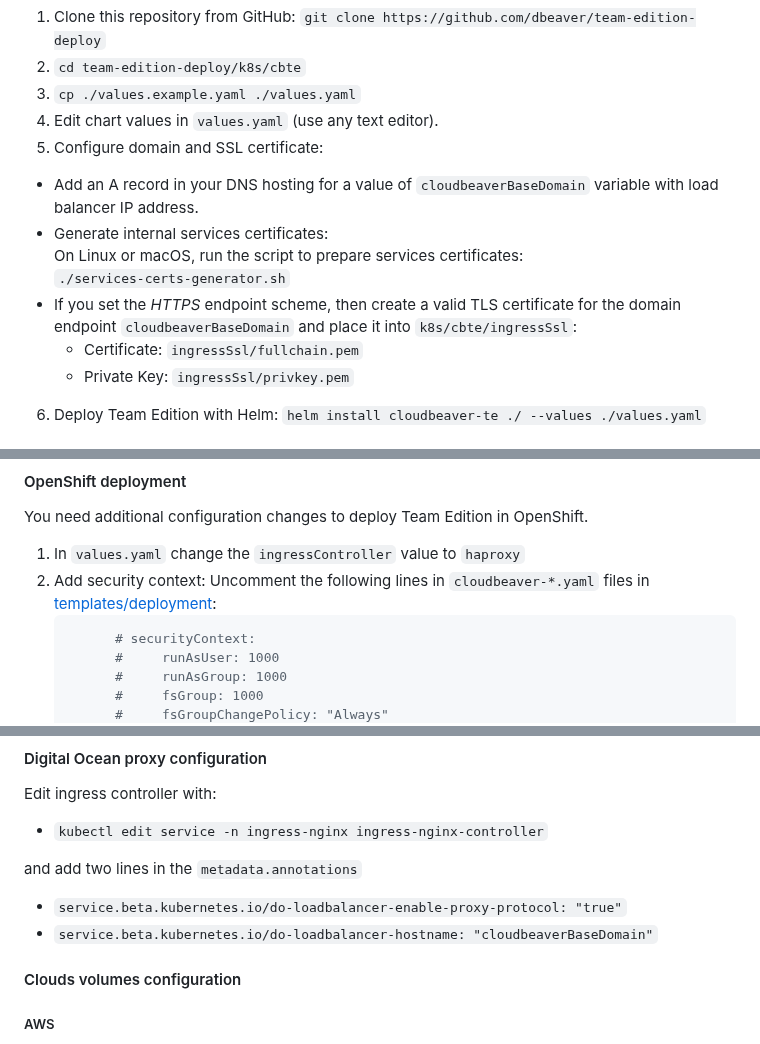
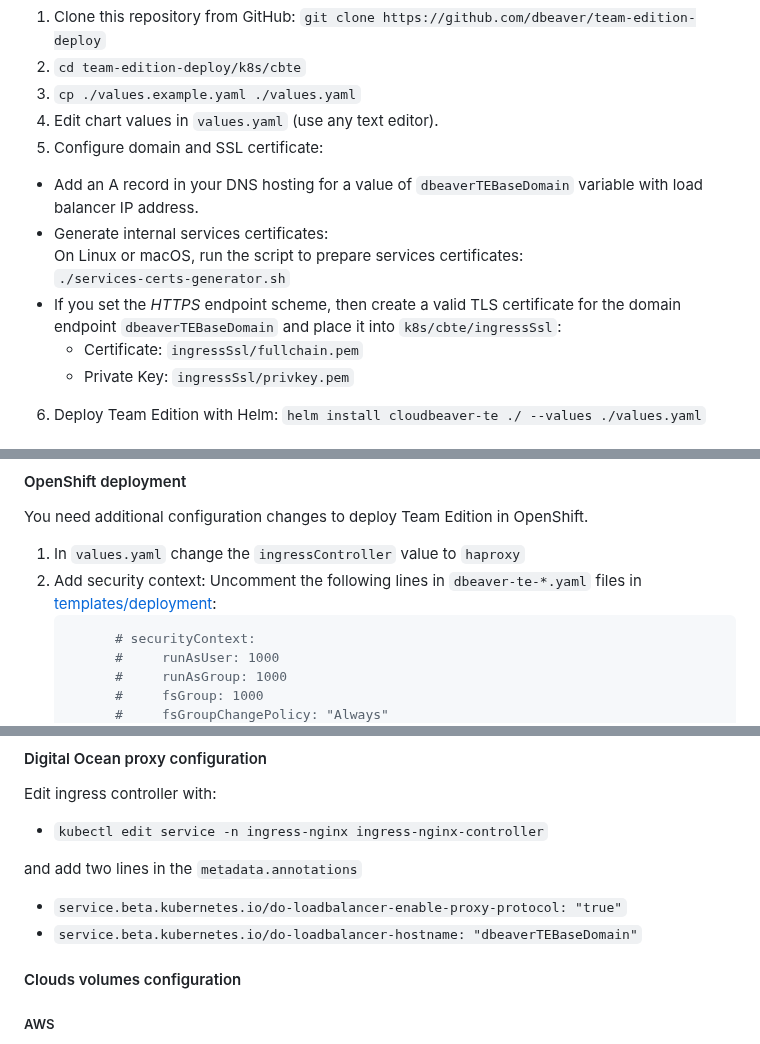
Before and after one commit to dbeaver/team-edition-deploy, a Markdown page: k8s/README.md, 3 parts joined by grey strips. GitHub-like rendering.

Commit message:
dbeaver/dbeaver-devops#1046 Update k8s deployment and README

````diff
--- a/k8s/README.md
+++ b/k8s/README.md
@@ -33,11 +33,11 @@
 3. `cp ./values.example.yaml ./values.yaml`
 4. Edit chart values in `values.yaml` (use any text editor).
 5. Configure domain and SSL certificate:
-  - Add an A record in your DNS hosting for a value of `cloudbeaverBaseDomain` variable with load balancer IP address.
+  - Add an A record in your DNS hosting for a value of `dbeaverTEBaseDomain` variable with load balancer IP address.
   - Generate internal services certificates:
      On Linux or macOS, run the script to prepare services certificates:
        `./services-certs-generator.sh`
-  - If you set the *HTTPS* endpoint scheme, then create a valid TLS certificate for the domain endpoint `cloudbeaverBaseDomain` and place it into `k8s/cbte/ingressSsl`:
+  - If you set the *HTTPS* endpoint scheme, then create a valid TLS certificate for the domain endpoint `dbeaverTEBaseDomain` and place it into `k8s/cbte/ingressSsl`:
     - Certificate: `ingressSsl/fullchain.pem`
     - Private Key: `ingressSsl/privkey.pem`
 6. Deploy Team Edition with Helm: `helm install cloudbeaver-te ./ --values ./values.yaml`
@@ -56,7 +56,7 @@ You need additional configuration changes to deploy Team Edition in OpenShift.
 
 1. In `values.yaml` change the `ingressController` value to `haproxy`
 2. Add security context:
-  Uncomment the following lines in `cloudbeaver-*.yaml` files in [templates/deployment](cbte/templates/deployment):
+  Uncomment the following lines in `dbeaver-te-*.yaml` files in [templates/deployment](cbte/templates/deployment):
     ```yaml
           # securityContext:
           #     runAsUser: 1000
@@ -131,7 +131,7 @@ Edit ingress controller with:
 and add two lines in the `metadata.annotations`
 
 - `service.beta.kubernetes.io/do-loadbalancer-enable-proxy-protocol: "true"`
-- `service.beta.kubernetes.io/do-loadbalancer-hostname: "cloudbeaverBaseDomain"`
+- `service.beta.kubernetes.io/do-loadbalancer-hostname: "dbeaverTEBaseDomain"`
 
 #### Clouds volumes configuration
 
````
